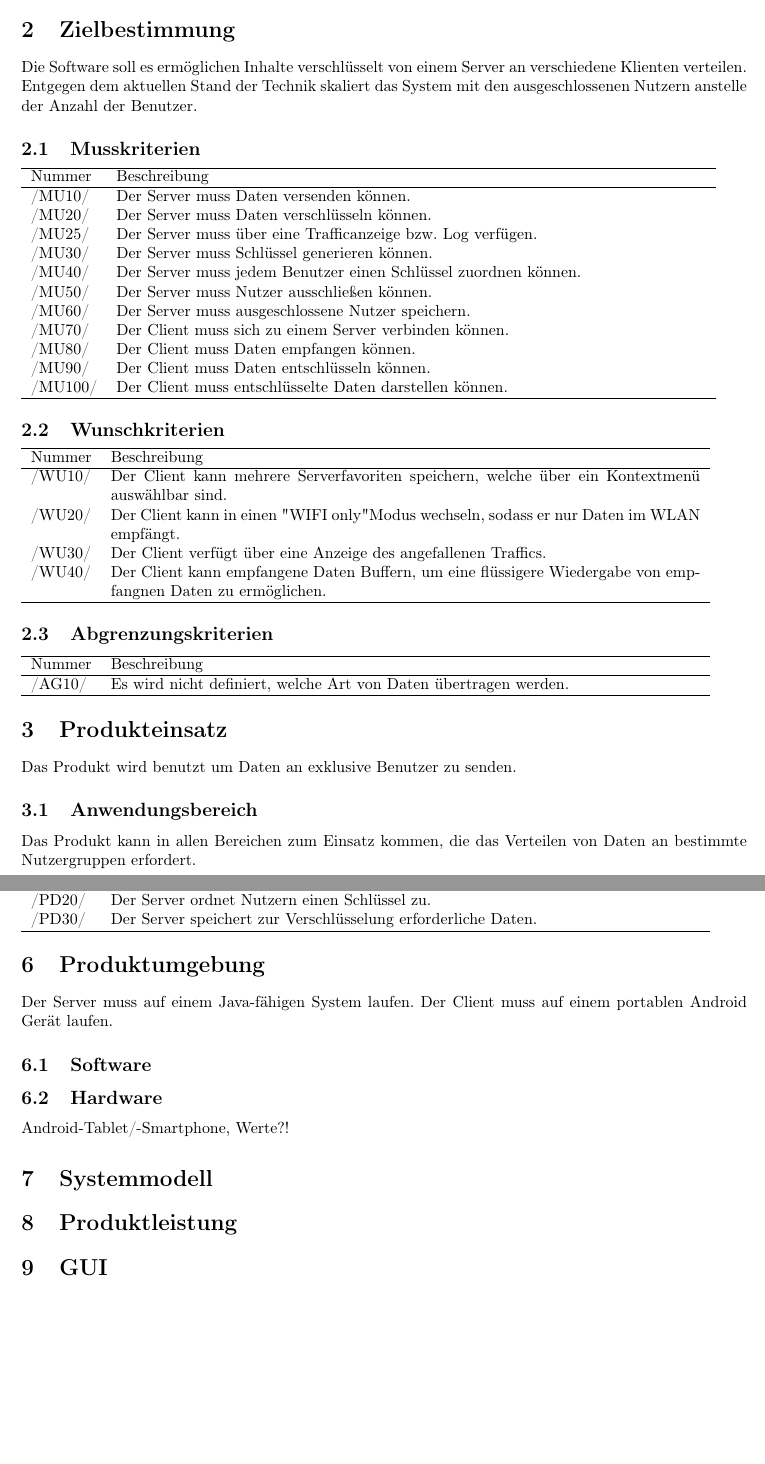
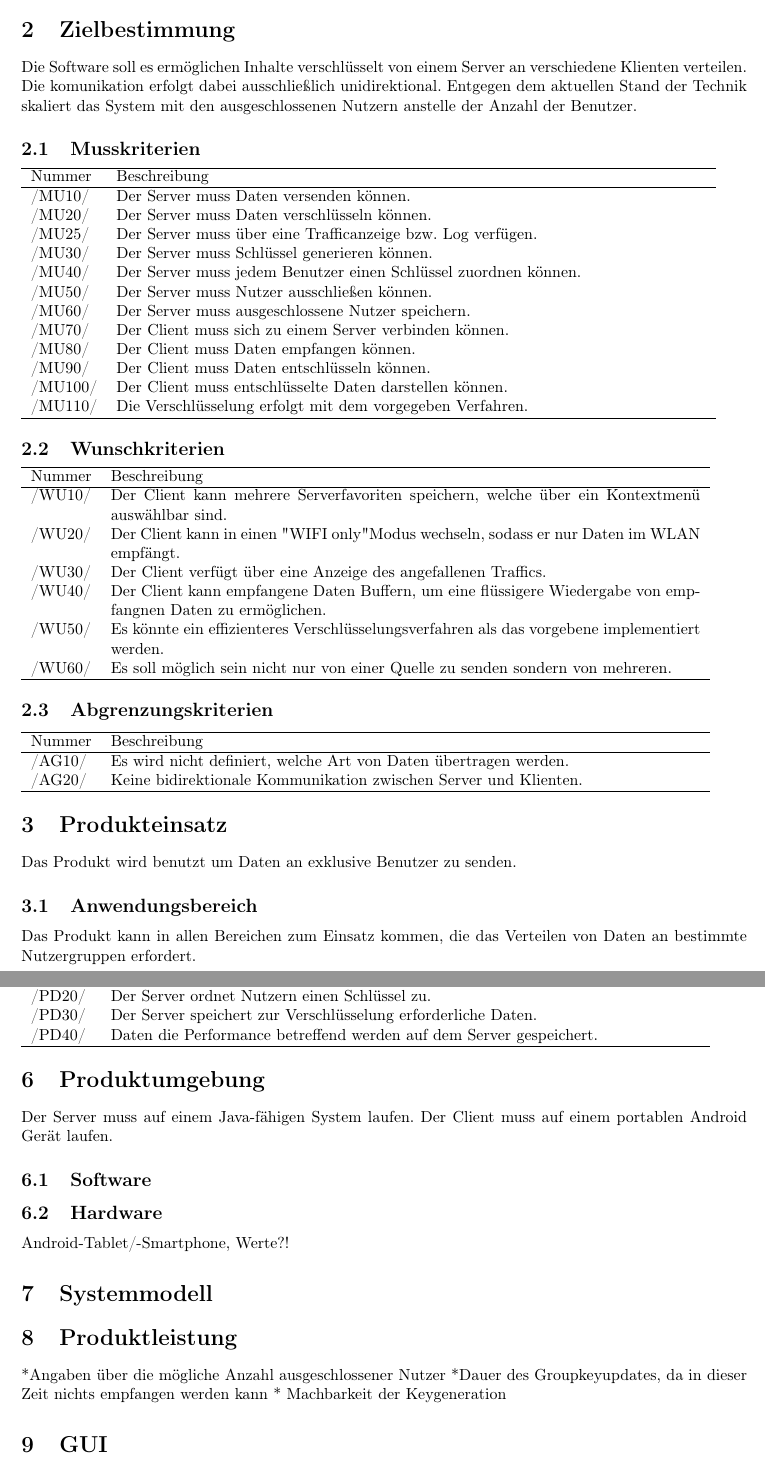
Before and after one commit to niklasb/pse-broadcast-encryption, a LaTeX document (pflichtenheft/pflichtenheft.tex): two parts of pages 3 and 4 of 5, joined at a grey line, cut so that both start at the same text, the shorter picture padded with empty space. Compiled offline with LaTeX, dvips and Ghostscript.

Commit message:
pflichtenheft: die meisten ergebnisse der gruppenbesprechung eingefuegt, aenderungen insbesondere an wunschkriterien

```diff
--- a/pflichtenheft/pflichtenheft.tex
+++ b/pflichtenheft/pflichtenheft.tex
@@ -70,7 +70,8 @@
 \clearpage
 \section{Einleitung}
 \section{Zielbestimmung}
-Die Software soll es ermöglichen Inhalte verschlüsselt von einem Server an verschiedene Klienten verteilen. Entgegen dem aktuellen Stand der Technik skaliert das System mit den ausgeschlossenen Nutzern anstelle der Anzahl der Benutzer.
+Die Software soll es ermöglichen Inhalte verschlüsselt von einem Server an verschiedene Klienten verteilen. Die komunikation erfolgt dabei ausschließlich unidirektional.
+Entgegen dem aktuellen Stand der Technik skaliert das System mit den ausgeschlossenen Nutzern anstelle der Anzahl der Benutzer.
 
 \subsection{Musskriterien}
 % Musskriterien
@@ -88,9 +89,11 @@ Die Software soll es ermöglichen Inhalte verschlüsselt von einem Server an ver
 \addrow{/\mussKuerzel80/} {Der Client muss Daten empfangen können.}
 \addrow{/\mussKuerzel90/} {Der Client muss Daten entschlüsseln können.}
 \addrow{/\mussKuerzel100/} {Der Client muss entschlüsselte Daten darstellen können.}
+\addrow{/\mussKuerzel110/} {Die Verschlüsselung erfolgt mit dem vorgegeben Verfahren.}
 \end{usecase}
 
 % Wunschkriterien
+%TODO 'zu implementierendes Verschlüsselungsverfahren' spezifizieren
 \subsection{Wunschkriterien}
 \newcommand{\wunschKuerzel}{WU}
 \begin{usecase}
@@ -99,14 +102,17 @@ Die Software soll es ermöglichen Inhalte verschlüsselt von einem Server an ver
 \addrow{/\wunschKuerzel20/} {Der Client kann in einen "WIFI only" Modus wechseln, sodass er nur Daten im WLAN empfängt.}
 \addrow{/\wunschKuerzel30/} {Der Client verfügt über eine Anzeige des angefallenen Traffics.}
 \addrow{/\wunschKuerzel40/} {Der Client kann empfangene Daten Buffern, um eine flüssigere Wiedergabe von empfangnen Daten zu ermöglichen.}
+\addrow{/\wunschKuerzel50/} {Es könnte ein effizienteres Verschlüsselungsverfahren als das vorgebene implementiert werden.}
+\addrow{/\wunschKuerzel60/} {Es soll möglich sein nicht nur von einer Quelle zu senden sondern von mehreren.}
 \end{usecase}
 
-% Wunschkriterien
+% Abgrenzungskriterien
 \subsection{Abgrenzungskriterien}
 \newcommand{\abgrenzungKuerzel}{AG}
 \begin{usecase}
 \addheading{Nummer}{Beschreibung}
 \addrow{/\abgrenzungKuerzel10/} {Es wird nicht definiert, welche Art von Daten übertragen werden.}
+\addrow{/\abgrenzungKuerzel20/} {Keine bidirektionale Kommunikation zwischen Server und Klienten.}
 \end{usecase}
 
 % Produkteinsatz
@@ -129,6 +135,7 @@ Das Produkt kann in allen Bereichen zum Einsatz kommen, die das Verteilen von Da
 \addrow{/\datenKuerzel10/} {Der Server speichert ausgeschlossene Nutzer.}
 \addrow{/\datenKuerzel20/} {Der Server ordnet Nutzern einen Schlüssel zu.}
 \addrow{/\datenKuerzel30/} {Der Server speichert zur Verschlüsselung erforderliche Daten.}
+\addrow{/\datenKuerzel40/} {Daten die Performance betreffend werden auf dem Server gespeichert.}
 \end{usecase}
 
 % Produktumgebung
@@ -142,8 +149,13 @@ Android-Tablet/-Smartphone, Werte?!
 % Systemmodell
 \section{Systemmodell}
 
-% Produktleistung
+% Produktleistungn
+%TODO nur Anregungen was hier stehen soll!
 \section{Produktleistung}
+*Angaben über die mögliche Anzahl ausgeschlossener Nutzer
+*Dauer des Groupkeyupdates, da in dieser Zeit nichts empfangen werden kann
+* Machbarkeit der Keygeneration
+
 
 % GUI
 \section{GUI}
```
